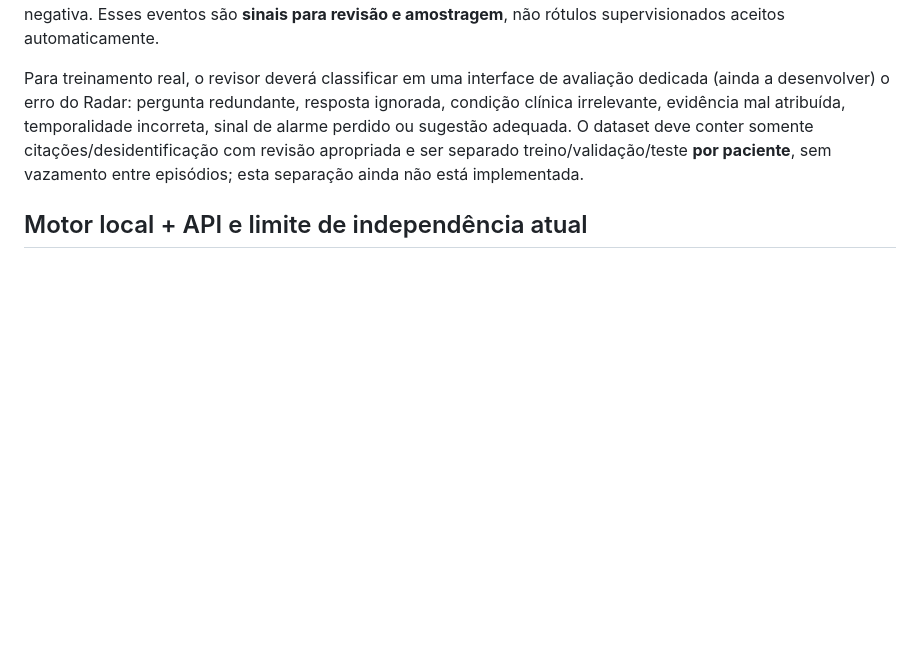
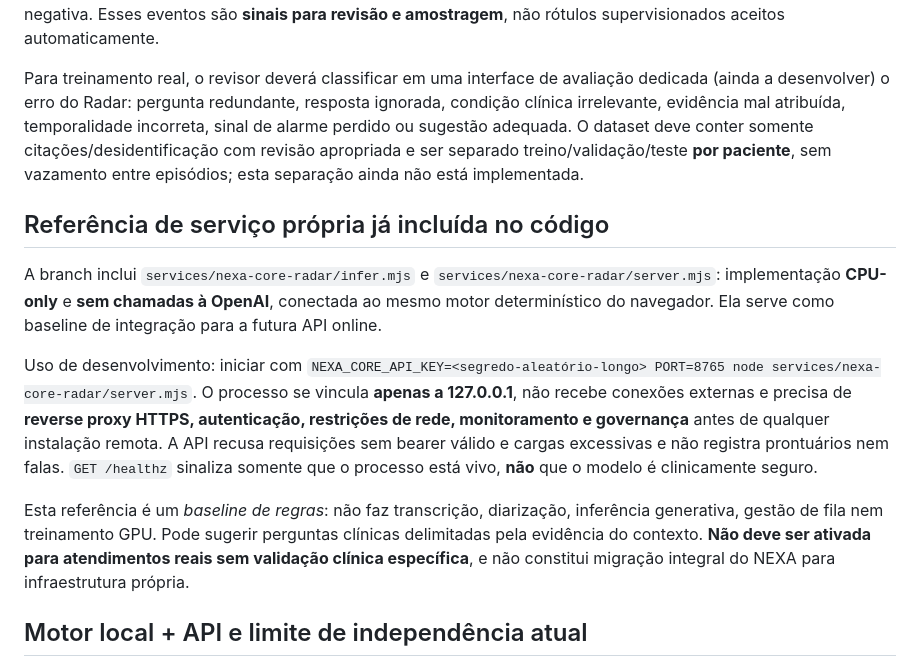
Before and after one commit to plantonistae-create/IAprontuario, a Markdown page: docs/NEXA_CORE_RADAR_API_AND_DATASET.md, the part around the change. Rendered like a GitHub page; blank space fills up the shorter version.

Commit message:
docs(core): describe runnable CPU reference server and strict clinical deployment limits

```diff
--- a/docs/NEXA_CORE_RADAR_API_AND_DATASET.md
+++ b/docs/NEXA_CORE_RADAR_API_AND_DATASET.md
@@ -68,6 +68,14 @@ O NEXA já guarda os campos clínicos desidentificados e revisados após auditor
 
 Para treinamento real, o revisor deverá classificar em uma interface de avaliação dedicada (ainda a desenvolver) o erro do Radar: pergunta redundante, resposta ignorada, condição clínica irrelevante, evidência mal atribuída, temporalidade incorreta, sinal de alarme perdido ou sugestão adequada. O dataset deve conter somente citações/desidentificação com revisão apropriada e ser separado treino/validação/teste **por paciente**, sem vazamento entre episódios; esta separação ainda não está implementada.
 
+## Referência de serviço própria já incluída no código
+
+A branch inclui `services/nexa-core-radar/infer.mjs` e `services/nexa-core-radar/server.mjs`: implementação **CPU-only** e **sem chamadas à OpenAI**, conectada ao mesmo motor determinístico do navegador. Ela serve como baseline de integração para a futura API online.
+
+Uso de desenvolvimento: iniciar com `NEXA_CORE_API_KEY=<segredo-aleatório-longo> PORT=8765 node services/nexa-core-radar/server.mjs`. O processo se vincula **apenas a 127.0.0.1**, não recebe conexões externas e precisa de **reverse proxy HTTPS, autenticação, restrições de rede, monitoramento e governança** antes de qualquer instalação remota. A API recusa requisições sem bearer válido e cargas excessivas e não registra prontuários nem falas. `GET /healthz` sinaliza somente que o processo está vivo, **não** que o modelo é clinicamente seguro.
+
+Esta referência é um *baseline de regras*: não faz transcrição, diarização, inferência generativa, gestão de fila nem treinamento GPU. Pode sugerir perguntas clínicas delimitadas pela evidência do contexto. **Não deve ser ativada para atendimentos reais sem validação clínica específica**, e não constitui migração integral do NEXA para infraestrutura própria.
+
 ## Motor local + API e limite de independência atual
 
 - A camada local determinística tem execução no navegador, não requer a OpenAI e nunca deve ser substituída por conclusões não verificáveis da IA.
```
